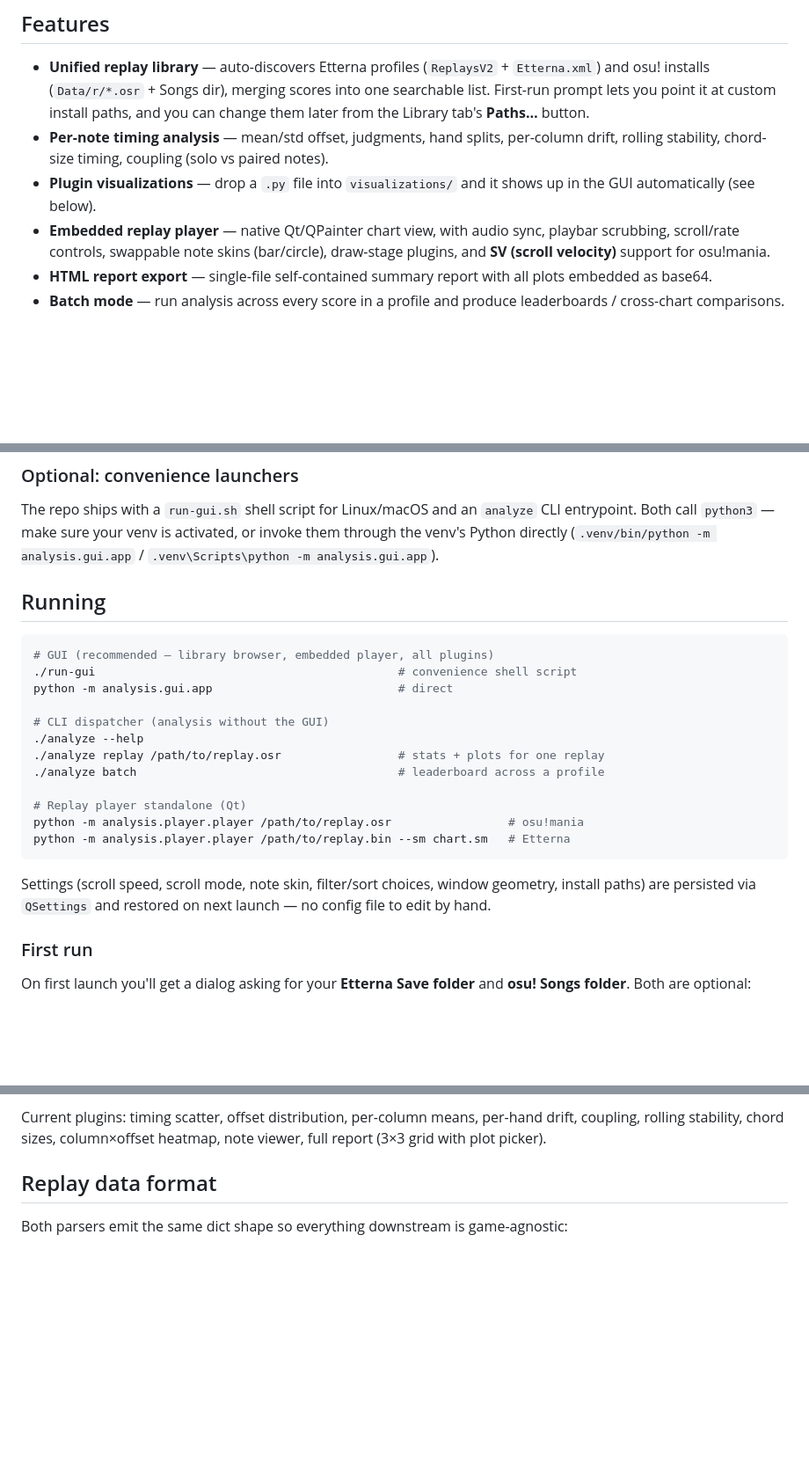
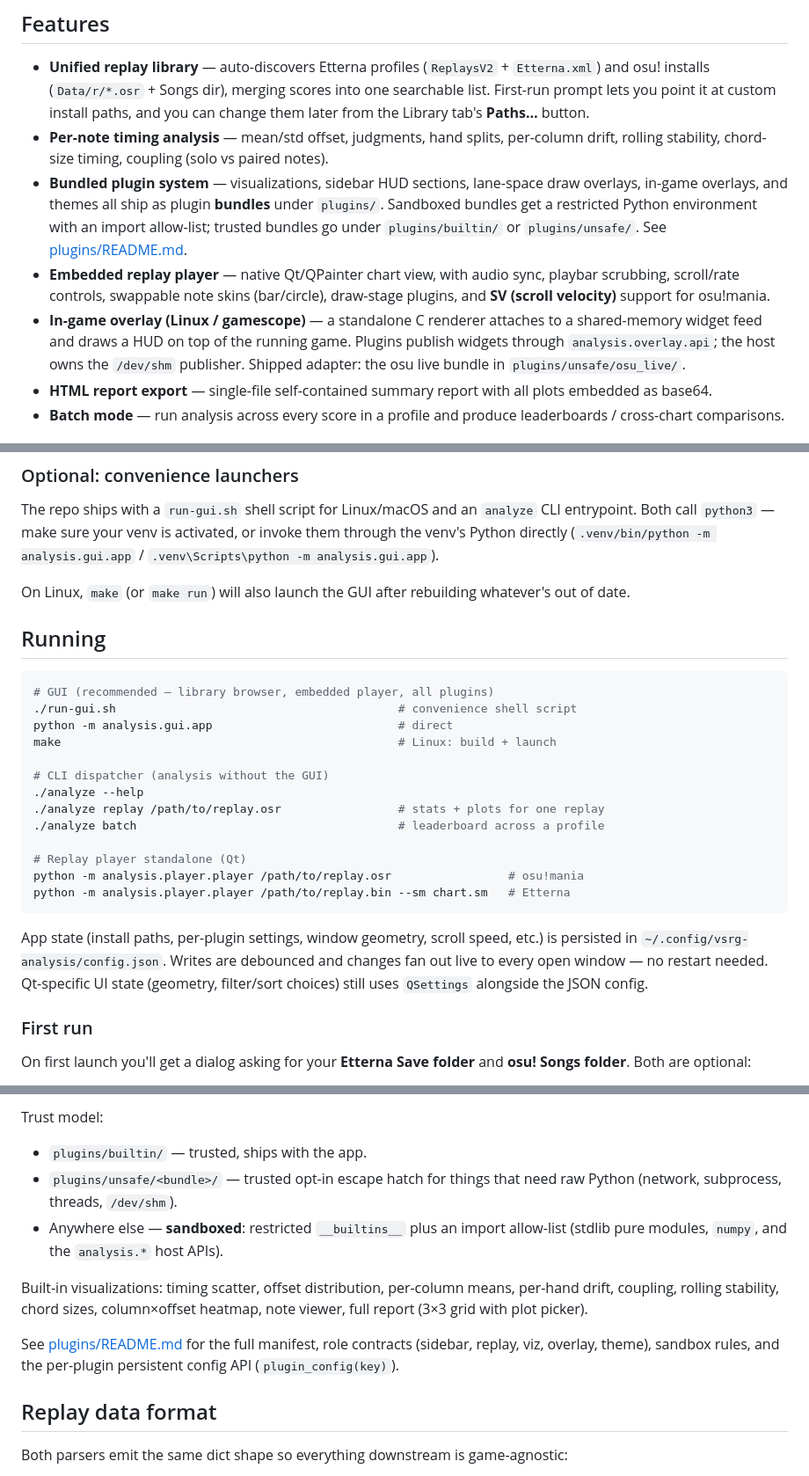
Before and after one commit to SakkiWakki/vsrg-analysis, a Markdown page: README.md, 3 parts joined by grey strips. Shown at 88% size. GitHub-like rendering; blank space fills up the shorter version.

````diff
--- a/README.md
+++ b/README.md
@@ -18,8 +18,9 @@ A Python toolkit for offline analysis of **Etterna** and **osu!mania** replays.
 
 - **Unified replay library** — auto-discovers Etterna profiles (`ReplaysV2` + `Etterna.xml`) and osu! installs (`Data/r/*.osr` + Songs dir), merging scores into one searchable list. First-run prompt lets you point it at custom install paths, and you can change them later from the Library tab's **Paths…** button.
 - **Per-note timing analysis** — mean/std offset, judgments, hand splits, per-column drift, rolling stability, chord-size timing, coupling (solo vs paired notes).
-- **Plugin visualizations** — drop a `.py` file into `visualizations/` and it shows up in the GUI automatically (see below).
+- **Bundled plugin system** — visualizations, sidebar HUD sections, lane-space draw overlays, in-game overlays, and themes all ship as plugin **bundles** under `plugins/`. Sandboxed bundles get a restricted Python environment with an import allow-list; trusted bundles go under `plugins/builtin/` or `plugins/unsafe/`. See [plugins/README.md](plugins/README.md).
 - **Embedded replay player** — native Qt/QPainter chart view, with audio sync, playbar scrubbing, scroll/rate controls, swappable note skins (bar/circle), draw-stage plugins, and **SV (scroll velocity)** support for osu!mania.
+- **In-game overlay (Linux / gamescope)** — a standalone C renderer attaches to a shared-memory widget feed and draws a HUD on top of the running game. Plugins publish widgets through `analysis.overlay.api`; the host owns the `/dev/shm` publisher. Shipped adapter: the osu live bundle in `plugins/unsafe/osu_live/`.
 - **HTML report export** — single-file self-contained summary report with all plots embedded as base64.
 - **Batch mode** — run analysis across every score in a profile and produce leaderboards / cross-chart comparisons.
 
@@ -98,12 +103,16 @@ The repo ships with a `run-gui.sh` shell script for Linux/macOS and an
 activated, or invoke them through the venv's Python directly
 (`.venv/bin/python -m analysis.gui.app` / `.venv\Scripts\python -m analysis.gui.app`).
 
+On Linux, `make` (or `make run`) will also launch the GUI after rebuilding
+whatever's out of date.
+
 ## Running
 
 ```bash
 # GUI (recommended — library browser, embedded player, all plugins)
-./run-gui                                            # convenience shell script
+./run-gui.sh                                         # convenience shell script
 python -m analysis.gui.app                           # direct
+make                                                 # Linux: build + launch
 
 # CLI dispatcher (analysis without the GUI)
 ./analyze --help
@@ -115,9 +124,11 @@ python -m analysis.player.player /path/to/replay.osr                 # osu!mania
 python -m analysis.player.player /path/to/replay.bin --sm chart.sm   # Etterna
 ```
 
-Settings (scroll speed, scroll mode, note skin, filter/sort choices, window
-geometry, install paths) are persisted via `QSettings` and restored on next
-launch — no config file to edit by hand.
+App state (install paths, per-plugin settings, window geometry, scroll
+speed, etc.) is persisted in `~/.config/vsrg-analysis/config.json`. Writes
+are debounced and changes fan out live to every open window — no restart
+needed. Qt-specific UI state (geometry, filter/sort choices) still uses
+`QSettings` alongside the JSON config.
 
 ### First run
 
@@ -208,5 +251,19 @@ def register(add):
 
-Current plugins: timing scatter, offset distribution, per-column means, per-hand drift, coupling, rolling stability, chord sizes, column×offset heatmap, note viewer, full report (3×3 grid with plot picker).
+Trust model:
+
+- `plugins/builtin/` — trusted, ships with the app.
+- `plugins/unsafe/<bundle>/` — trusted opt-in escape hatch for things that
+  need raw Python (network, subprocess, threads, `/dev/shm`).
+- Anywhere else — **sandboxed**: restricted `__builtins__` plus an import
+  allow-list (stdlib pure modules, `numpy`, and the `analysis.*` host APIs).
+
+Built-in visualizations: timing scatter, offset distribution, per-column
+means, per-hand drift, coupling, rolling stability, chord sizes,
+column×offset heatmap, note viewer, full report (3×3 grid with plot picker).
+
+See [plugins/README.md](plugins/README.md) for the full manifest, role
+contracts (sidebar, replay, viz, overlay, theme), sandbox rules, and the
+per-plugin persistent config API (`plugin_config(key)`).
 
 ## Replay data format
 
````
Also changed, not shown: other parts of README.md (+86 -47 lines).
